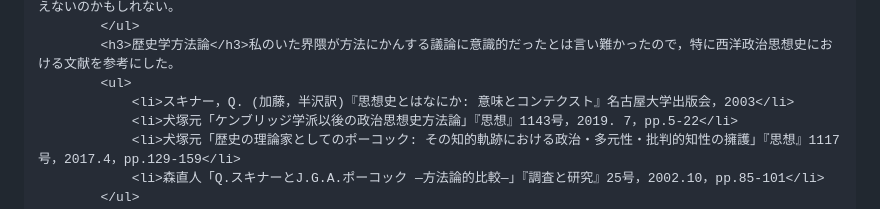
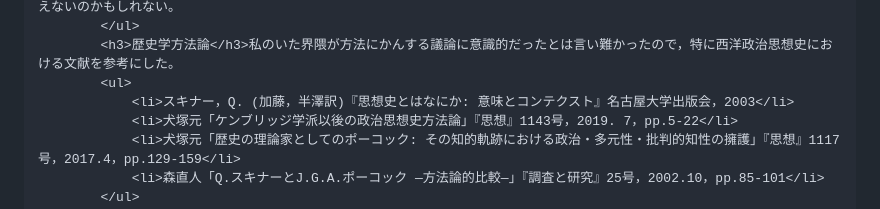
Before and after one commit to rintodo/rintodo.github.io, a Markdown page: humanities.md, the part around the change. Rendered like a GitHub page.

```diff
--- a/humanities.md
+++ b/humanities.md
@@ -39,7 +39,7 @@ publish: false
             </ul>
             <h3>歴史学方法論</h3>私のいた界隈が方法にかんする議論に意識的だったとは言い難かったので，特に西洋政治思想史における文献を参考にした。
             <ul>
-                <li>スキナー，Q. (加藤，半沢訳)『思想史とはなにか: 意味とコンテクスト』名古屋大学出版会，2003</li>
+                <li>スキナー，Q. (加藤，半澤訳)『思想史とはなにか: 意味とコンテクスト』名古屋大学出版会，2003</li>
                 <li>犬塚元「ケンブリッジ学派以後の政治思想史方法論」『思想』1143号，2019. 7，pp.5-22</li>
                 <li>犬塚元「歴史の理論家としてのポーコック: その知的軌跡における政治・多元性・批判的知性の擁護」『思想』1117号，2017.4，pp.129-159</li>
                 <li>森直人「Q.スキナーとJ.G.A.ポーコック ―方法論的比較―」『調査と研究』25号，2002.10，pp.85-101</li>
```
